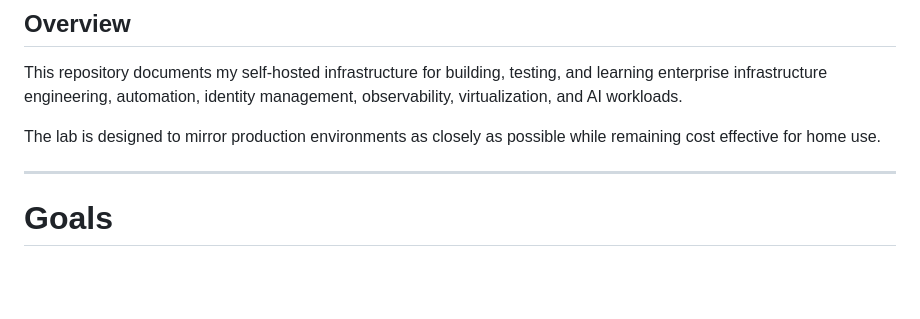
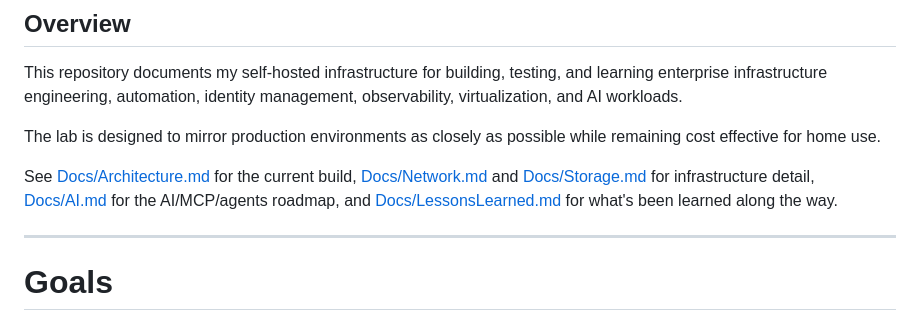
Before and after one commit to Dup0n7/Homelab, a Markdown page: README.md, the part around the change. Rendered like a GitHub page; blank space fills up the shorter version.

Commit message:
update learning plan

```diff
--- a/README.md
+++ b/README.md
@@ -5,6 +5,8 @@
 This repository documents my self-hosted infrastructure for building, testing, and learning enterprise infrastructure engineering, automation, identity management, observability, virtualization, and AI workloads.
 
 The lab is designed to mirror production environments as closely as possible while remaining cost effective for home use.
+
+See [Docs/Architecture.md](Docs/Architecture.md) for the current build, [Docs/Network.md](Docs/Network.md) and [Docs/Storage.md](Docs/Storage.md) for infrastructure detail, [Docs/AI.md](Docs/AI.md) for the AI/MCP/agents roadmap, and [Docs/LessonsLearned.md](Docs/LessonsLearned.md) for what's been learned along the way.
 
 ---
 
```
